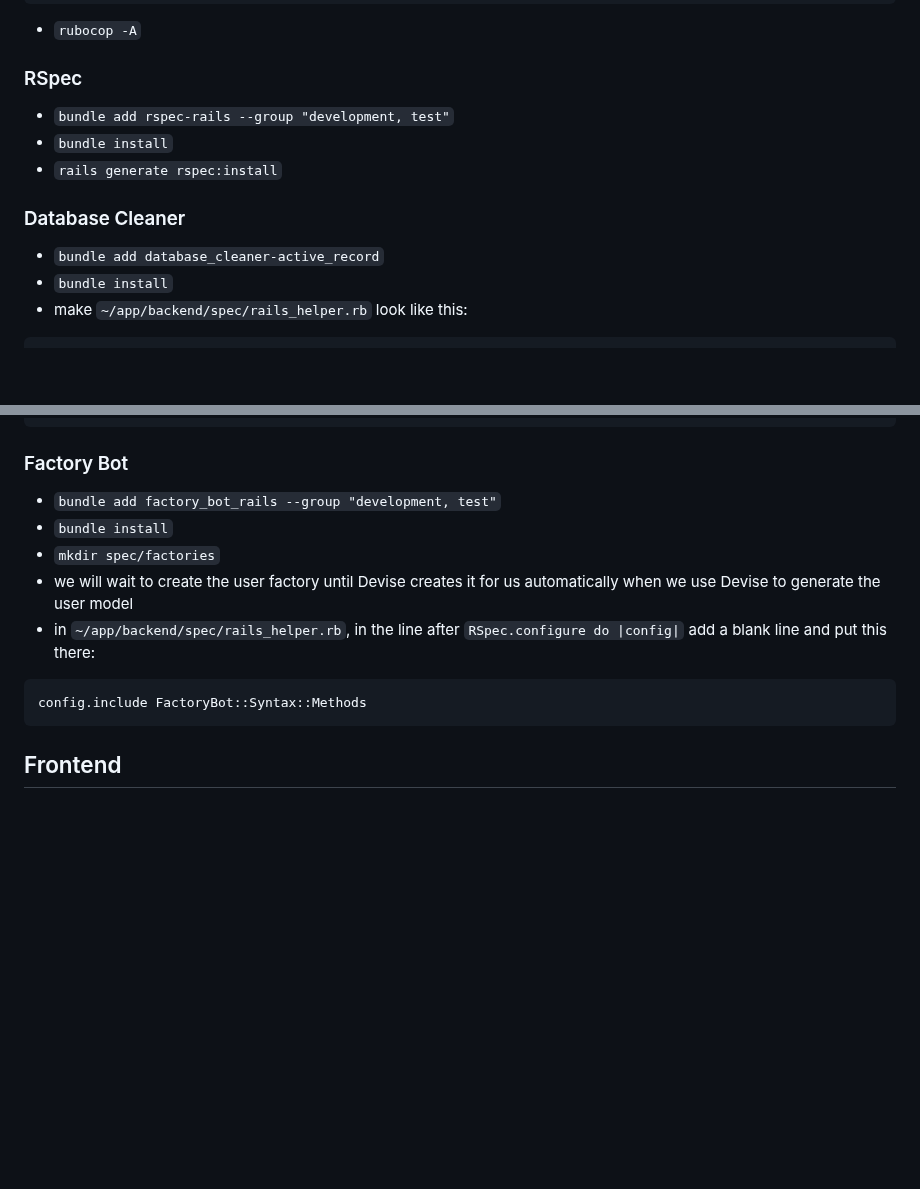
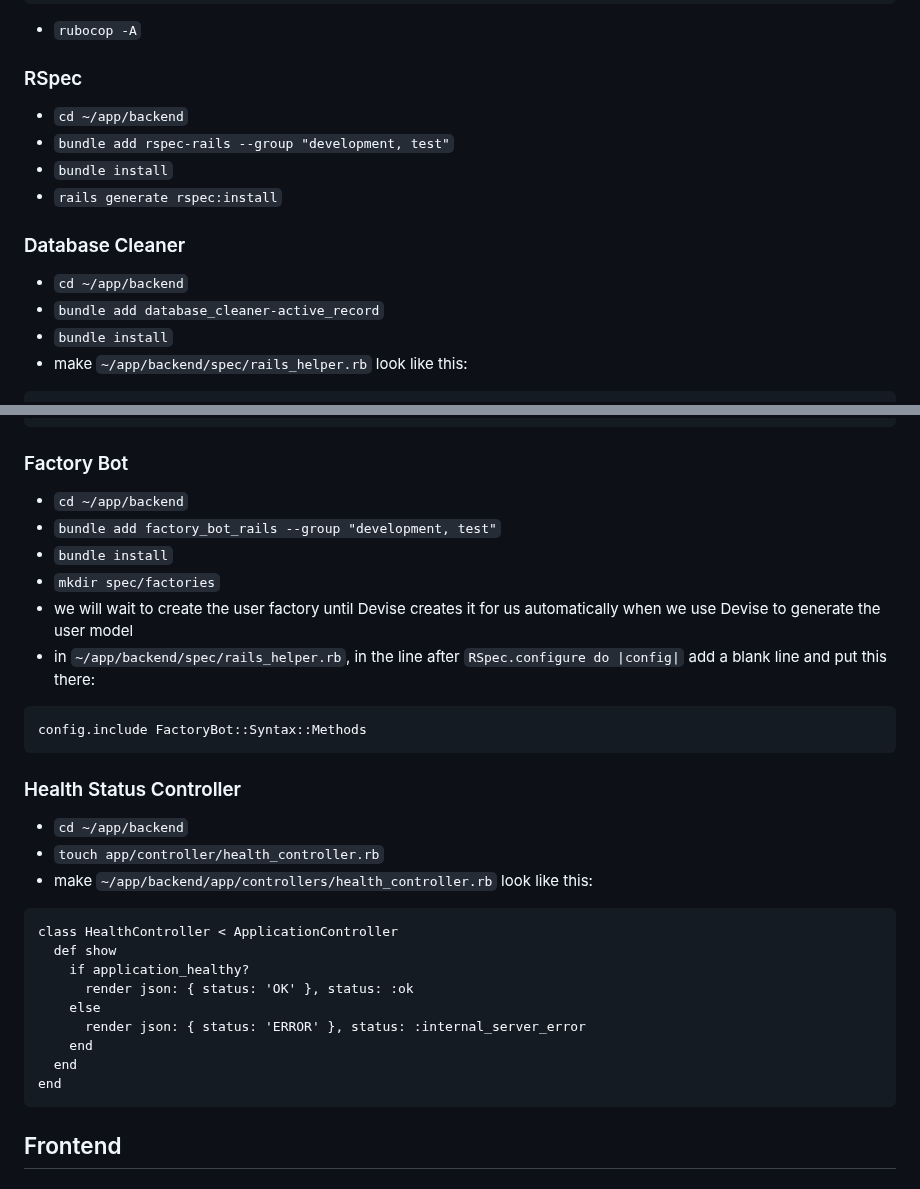
Before and after one commit to mark-mcdermott/drivetracks-wip-nuxt3, a Markdown page: README.md, 2 parts joined by grey strips. Rendered like a GitHub page; blank space fills up the shorter version.

Commit message:
Update readme - add health stats controller

````diff
--- a/README.md
+++ b/README.md
@@ -95,11 +95,13 @@ Style/Documentation:
 - `rubocop -A`
 
 ### RSpec
+- `cd ~/app/backend`
 - `bundle add rspec-rails --group "development, test"`
 - `bundle install`
 - `rails generate rspec:install`
 
 ### Database Cleaner
+- `cd ~/app/backend`
 - `bundle add database_cleaner-active_record`
 - `bundle install`
 - make `~/app/backend/spec/rails_helper.rb` look like this:
@@ -140,6 +142,7 @@ end
 ```
 
 ### Factory Bot
+- `cd ~/app/backend`
 - `bundle add factory_bot_rails --group "development, test"`
 - `bundle install`
 - `mkdir spec/factories`
@@ -147,6 +150,22 @@ end
 - in `~/app/backend/spec/rails_helper.rb`, in the line after `RSpec.configure do |config|` add a blank line and put this there:
 ```
 config.include FactoryBot::Syntax::Methods
+```
+
+### Health Status Controller
+- `cd ~/app/backend`
+- `touch app/controller/health_controller.rb`
+- make `~/app/backend/app/controllers/health_controller.rb` look like this:
+```
+class HealthController < ApplicationController
+  def show
+    if application_healthy?
+      render json: { status: 'OK' }, status: :ok
+    else
+      render json: { status: 'ERROR' }, status: :internal_server_error
+    end
+  end
+end
 ```
 
 ## Frontend
````
